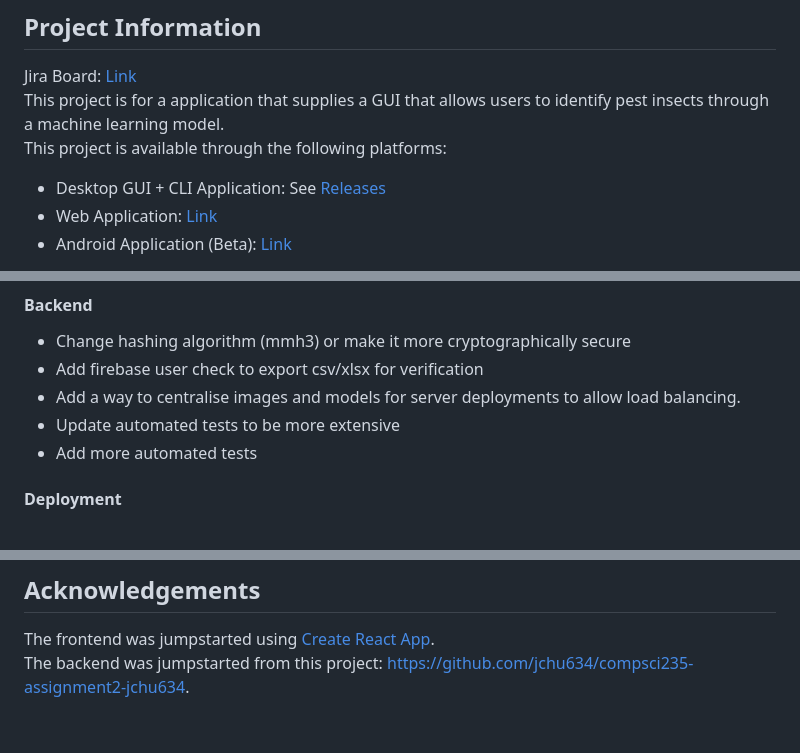
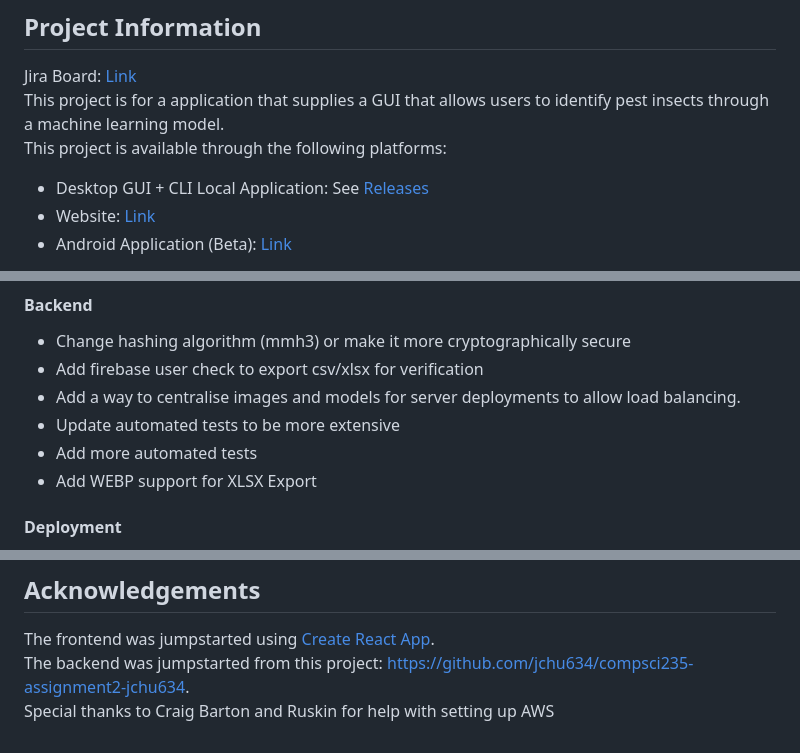
Before and after one commit to uoa-compsci399-s2-2023/capstone-project-team-34-code-critters, a Markdown page: README.md, 3 parts joined by grey strips. Rendered like a GitHub page.

```diff
--- a/README.md
+++ b/README.md
@@ -30,8 +30,8 @@ Jira Board: [Link](https://pestguicodecritters.atlassian.net/jira/software/proje
 This project is for a application that supplies a GUI that
 allows users to identify pest insects through a machine learning model.
 This project is available through the following platforms:
-- Desktop GUI + CLI Application: See [Releases](https://github.com/uoa-compsci399-s2-2023/capstone-project-team-34-code-critters/releases)
-- Web Application: [Link](https://codecritters.live/)
+- Desktop GUI + CLI Local Application: See [Releases](https://github.com/uoa-compsci399-s2-2023/capstone-project-team-34-code-critters/releases)
+- Website: [Link](https://codecritters.live/)
 - Android Application (Beta): [Link](https://github.com/uoa-compsci399-s2-2023/capstone-project-team-34-code-critters-flutterapp/releases)
 
 Note: The Android application is not hosted in this repository:
@@ -385,6 +385,7 @@ http://codecritters.live/
 - Add a way to centralise images and models for server deployments to allow load balancing.
 - Update automated tests to be more extensive
 - Add more automated tests
+- Add WEBP support for XLSX Export
 
 #### Deployment
 - Implement local user history
@@ -399,3 +400,4 @@ http://codecritters.live/
 ## Acknowledgements
 The frontend was jumpstarted using [Create React App](https://github.com/facebook/create-react-app).
 The backend was jumpstarted from this project: https://github.com/jchu634/compsci235-assignment2-jchu634.
+Special thanks to Craig Barton and Ruskin for help with setting up AWS
```
